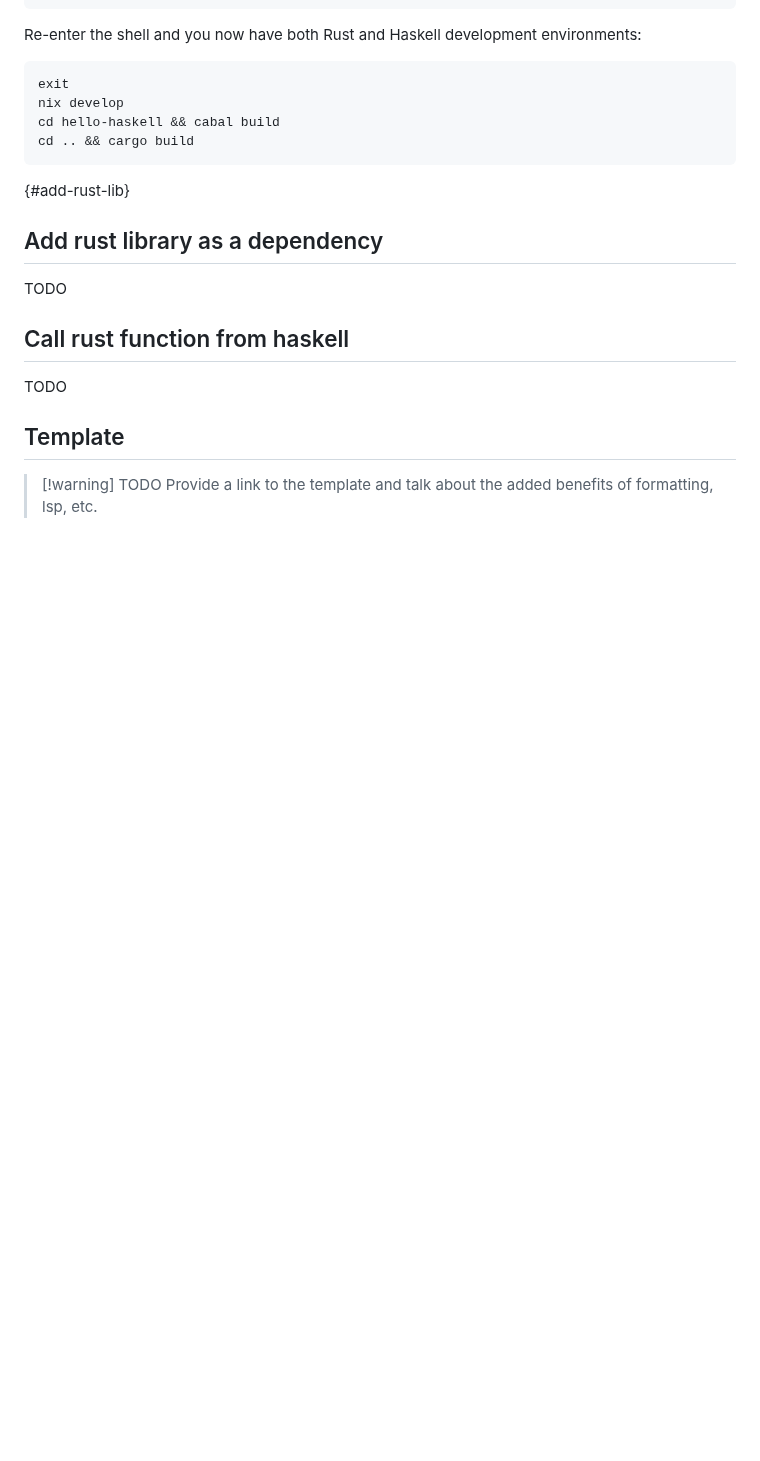
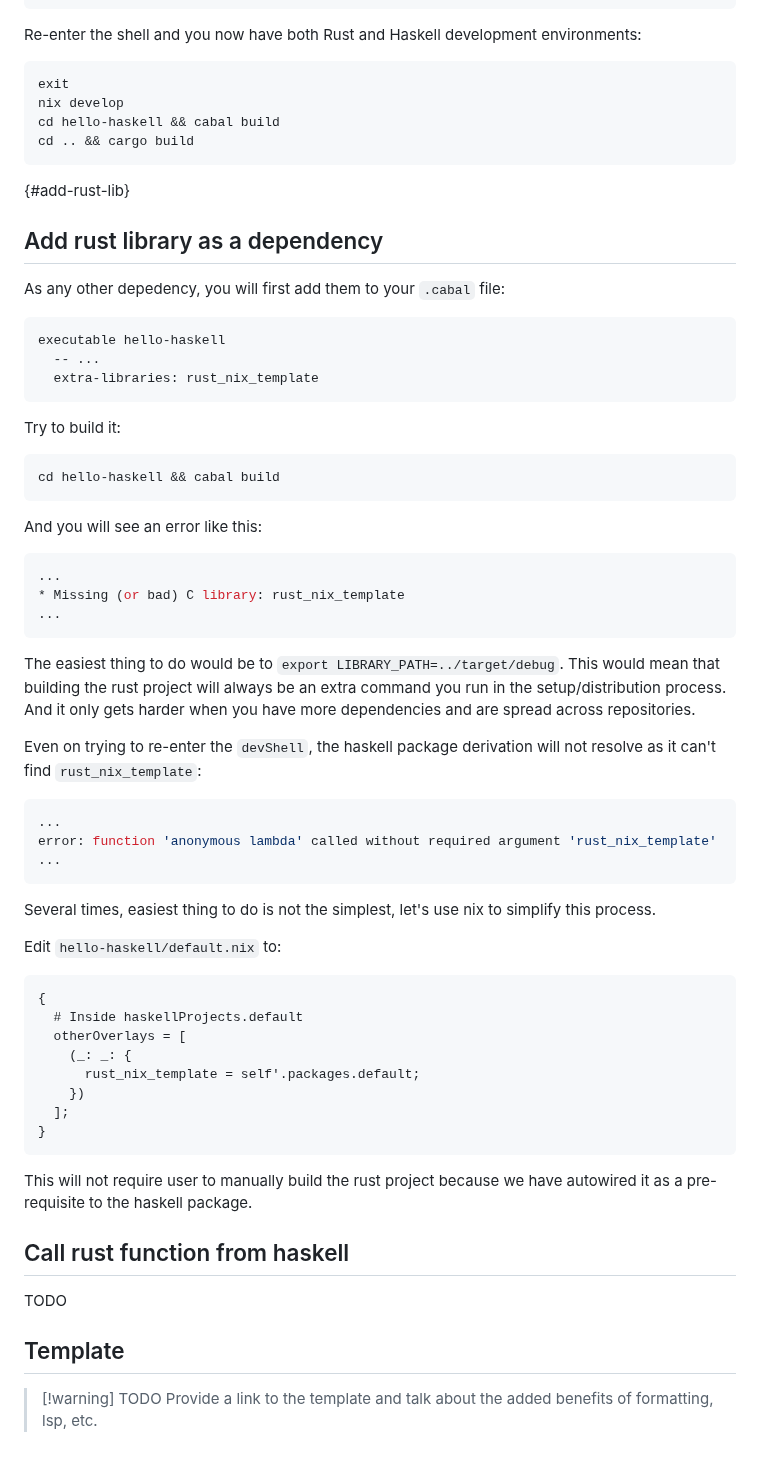
Before and after one commit to nixos-asia/website, a Markdown page: en/haskell-rust-ffi.md, the part around the change. Drawn GitHub-style; blank space fills up the shorter version.

Commit message:
add rust library as dep to haskell pkg

````diff
--- a/en/haskell-rust-ffi.md
+++ b/en/haskell-rust-ffi.md
@@ -126,7 +126,54 @@ cd .. && cargo build
 
 ## Add rust library as a dependency
 
-TODO
+As any other depedency, you will first add them to your `.cabal` file:
+
+```cabal
+executable hello-haskell
+  -- ...
+  extra-libraries: rust_nix_template
+```
+
+Try to build it:
+
+```sh
+cd hello-haskell && cabal build
+```
+
+And you will see an error like this:
+
+```sh
+...
+* Missing (or bad) C library: rust_nix_template
+...
+```
+
+The easiest thing to do would be to `export LIBRARY_PATH=../target/debug`. This would mean that building the rust project will always be an extra command you run in the setup/distribution process. And it only gets harder when you have more dependencies and are spread across repositories.
+
+Even on trying to re-enter the `devShell`, the haskell package derivation will not resolve as it can't find `rust_nix_template`:
+
+```sh
+...
+error: function 'anonymous lambda' called without required argument 'rust_nix_template'
+...
+```
+
+Several times, easiest thing to do is not the simplest, let's use nix to simplify this process.
+
+Edit `hello-haskell/default.nix` to:
+
+```nix
+{
+  # Inside haskellProjects.default
+  otherOverlays = [
+    (_: _: {
+      rust_nix_template = self'.packages.default;
+    })
+  ];
+}
+```
+
+This will not require user to manually build the rust project because we have autowired it as a pre-requisite to the haskell package.
 
 ## Call rust function from haskell
 
````
